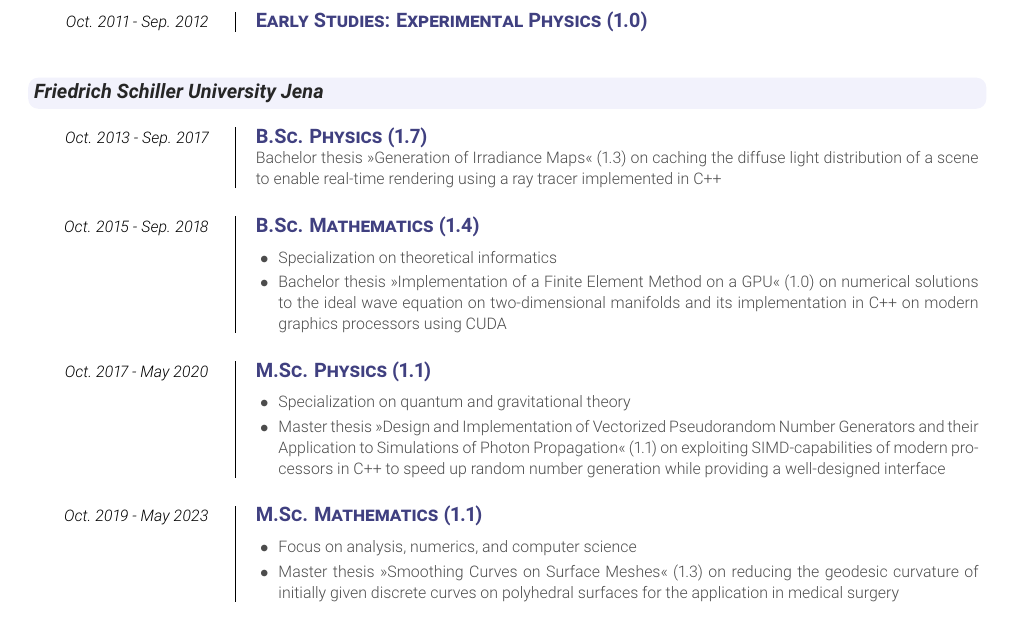
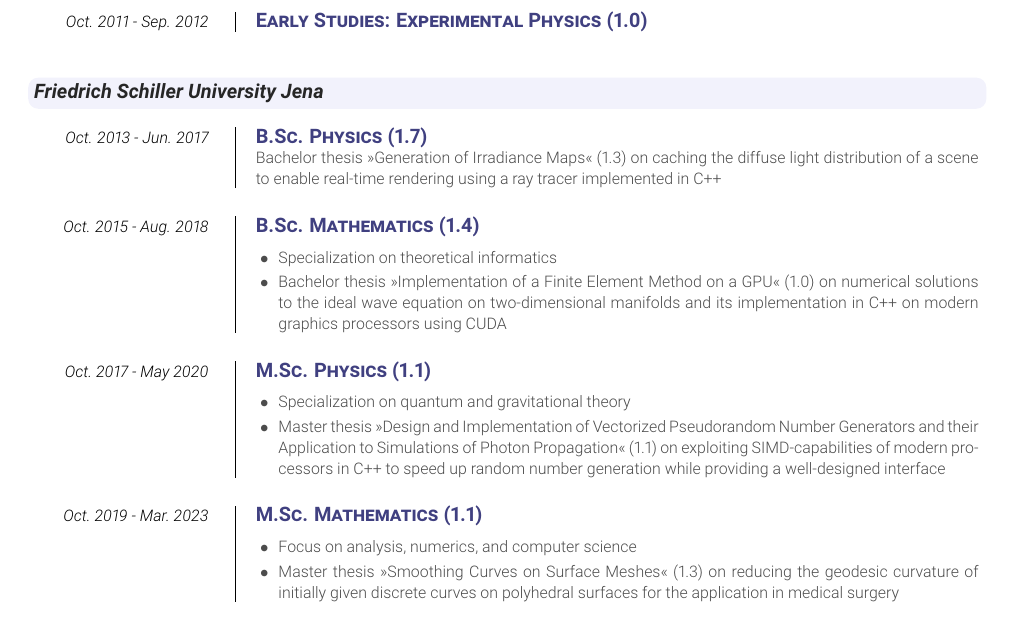
Before and after one commit to lyrahgames/cv, a LaTeX CV (daad.tex): part of page 1 of 2, cut so that both start at the same text. Compiled offline with pdfLaTeX.

Commit message:
Fix education dates

```diff
--- a/daad.tex
+++ b/daad.tex
@@ -35,11 +35,11 @@
       \end{cvTimeItem}
 
     \cvSubsection{Friedrich Schiller University Jena}
-      \begin{cvTimeItem}{Oct. 2013 - Sep. 2017}{B.Sc. Physics (1.7)}
+      \begin{cvTimeItem}{Oct. 2013 - Jun. 2017}{B.Sc. Physics (1.7)}
         Bachelor thesis \cvQuote{Generation of Irradiance Maps} (1.3) on caching the diffuse light distribution of a scene to enable real-time rendering using a ray tracer implemented in C++
         % Abschlussarbeit \cvQuote{Generation of Irradiance Maps} (1.3) über das Cachen der diffusen Lichtverteilung einer Szene, um deren Darstellung in Echtzeit mithilfe des Raytracing-Algorithmus zu ermöglichen
       \end{cvTimeItem}
-      \begin{cvTimeItem}{Oct. 2015 - Sep. 2018}{B.Sc. Mathematics (1.4)}
+      \begin{cvTimeItem}{Oct. 2015 - Aug. 2018}{B.Sc. Mathematics (1.4)}
         \begin{cvItemize}
           \item Specialization on theoretical informatics
           \item Bachelor thesis \cvQuote{Implementation of a Finite Element Method on a GPU} (1.0) on numerical solutions to the ideal wave equation on two-dimensional manifolds and its implementation in C++ on modern graphics processors using CUDA
@@ -54,7 +54,7 @@
           % \item Abschlussarbeit \cvQuote{Design and Implementation of Pseudo Random Number Generators for Simulation in Physics}
         \end{cvItemize}
       \end{cvTimeItem}
-      \begin{cvTimeItem}{Oct.~2019 - May~2023}{M.Sc. Mathematics (1.1)}
+      \begin{cvTimeItem}{Oct.~2019 - Mar.~2023}{M.Sc. Mathematics (1.1)}
         \begin{cvItemize}
           \item Focus on analysis, numerics, and computer science
         %   \item Master thesis \cvQuote{Design and Implementation of Vectorized Pseudorandom Number Generators and their Application to Simulations of Photon Propagation}
```
Also changed, not shown: daad.pdf.
